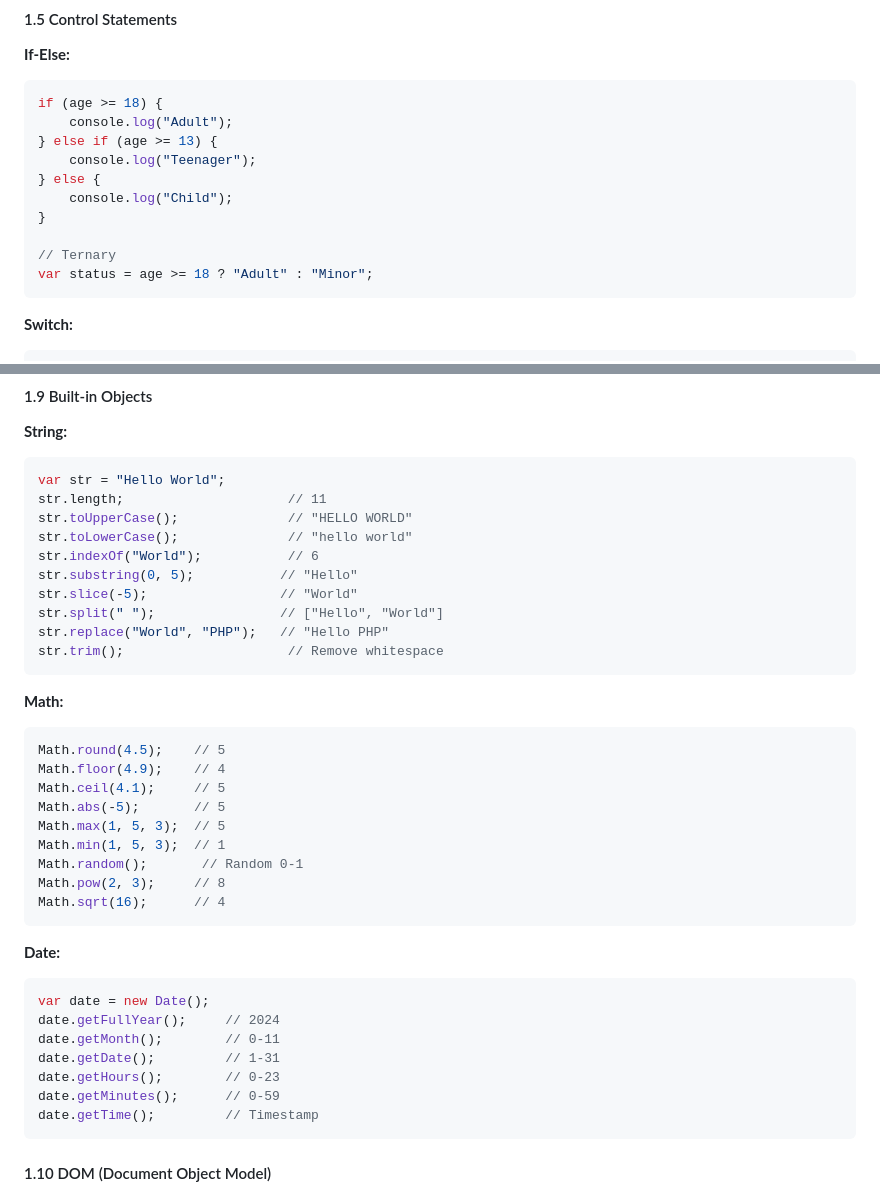
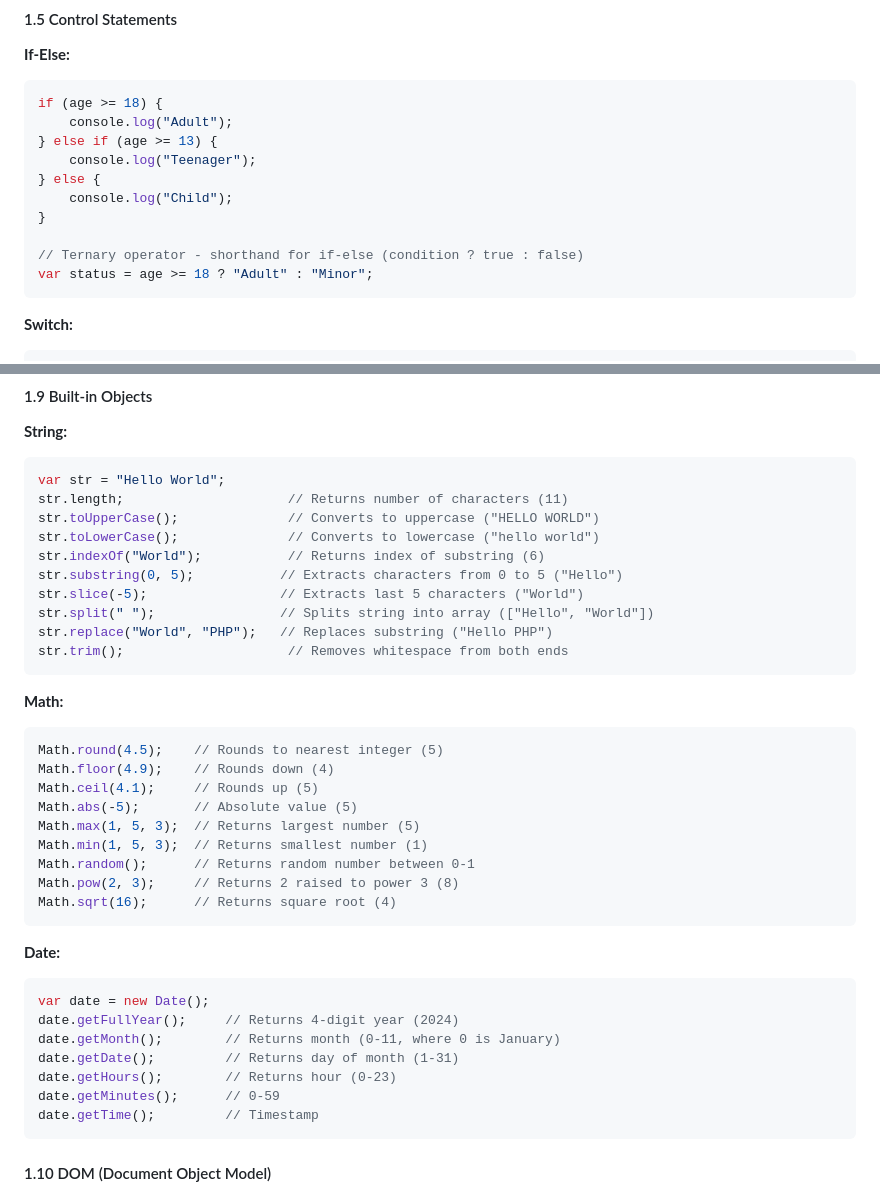
Before and after one commit to iAMv1/notes, a Markdown page: notes/Web_Technologies_Unit1_Unit2_Comprehensive_Notes.md, 2 parts joined by grey strips. Rendered like a GitHub page.

````diff
--- a/notes/Web_Technologies_Unit1_Unit2_Comprehensive_Notes.md
+++ b/notes/Web_Technologies_Unit1_Unit2_Comprehensive_Notes.md
@@ -1061,7 +1061,7 @@ if (age >= 18) {
     console.log("Child");
 }
 
-// Ternary
+// Ternary operator - shorthand for if-else (condition ? true : false)
 var status = age >= 18 ? "Adult" : "Minor";
 ```
 
@@ -1221,37 +1221,37 @@ class Person {
 **String:**
 ```javascript
 var str = "Hello World";
-str.length;                     // 11
-str.toUpperCase();              // "HELLO WORLD"
-str.toLowerCase();              // "hello world"
-str.indexOf("World");           // 6
-str.substring(0, 5);           // "Hello"
-str.slice(-5);                 // "World"
-str.split(" ");                // ["Hello", "World"]
-str.replace("World", "PHP");   // "Hello PHP"
-str.trim();                     // Remove whitespace
+str.length;                     // Returns number of characters (11)
+str.toUpperCase();              // Converts to uppercase ("HELLO WORLD")
+str.toLowerCase();              // Converts to lowercase ("hello world")
+str.indexOf("World");           // Returns index of substring (6)
+str.substring(0, 5);           // Extracts characters from 0 to 5 ("Hello")
+str.slice(-5);                 // Extracts last 5 characters ("World")
+str.split(" ");                // Splits string into array (["Hello", "World"])
+str.replace("World", "PHP");   // Replaces substring ("Hello PHP")
+str.trim();                     // Removes whitespace from both ends
 ```
 
 **Math:**
 ```javascript
-Math.round(4.5);    // 5
-Math.floor(4.9);    // 4
-Math.ceil(4.1);     // 5
-Math.abs(-5);       // 5
-Math.max(1, 5, 3);  // 5
-Math.min(1, 5, 3);  // 1
-Math.random();       // Random 0-1
-Math.pow(2, 3);     // 8
-Math.sqrt(16);      // 4
+Math.round(4.5);    // Rounds to nearest integer (5)
+Math.floor(4.9);    // Rounds down (4)
+Math.ceil(4.1);     // Rounds up (5)
+Math.abs(-5);       // Absolute value (5)
+Math.max(1, 5, 3);  // Returns largest number (5)
+Math.min(1, 5, 3);  // Returns smallest number (1)
+Math.random();      // Returns random number between 0-1
+Math.pow(2, 3);     // Returns 2 raised to power 3 (8)
+Math.sqrt(16);      // Returns square root (4)
 ```
 
 **Date:**
 ```javascript
 var date = new Date();
-date.getFullYear();     // 2024
-date.getMonth();        // 0-11
-date.getDate();         // 1-31
-date.getHours();        // 0-23
+date.getFullYear();     // Returns 4-digit year (2024)
+date.getMonth();        // Returns month (0-11, where 0 is January)
+date.getDate();         // Returns day of month (1-31)
+date.getHours();        // Returns hour (0-23)
 date.getMinutes();      // 0-59
 date.getTime();         // Timestamp
 ```
````
Also changed, not shown: other parts of notes/Web_Technologies_Unit1_Unit2_Comprehensive_Notes.md (+61 -61 lines).
